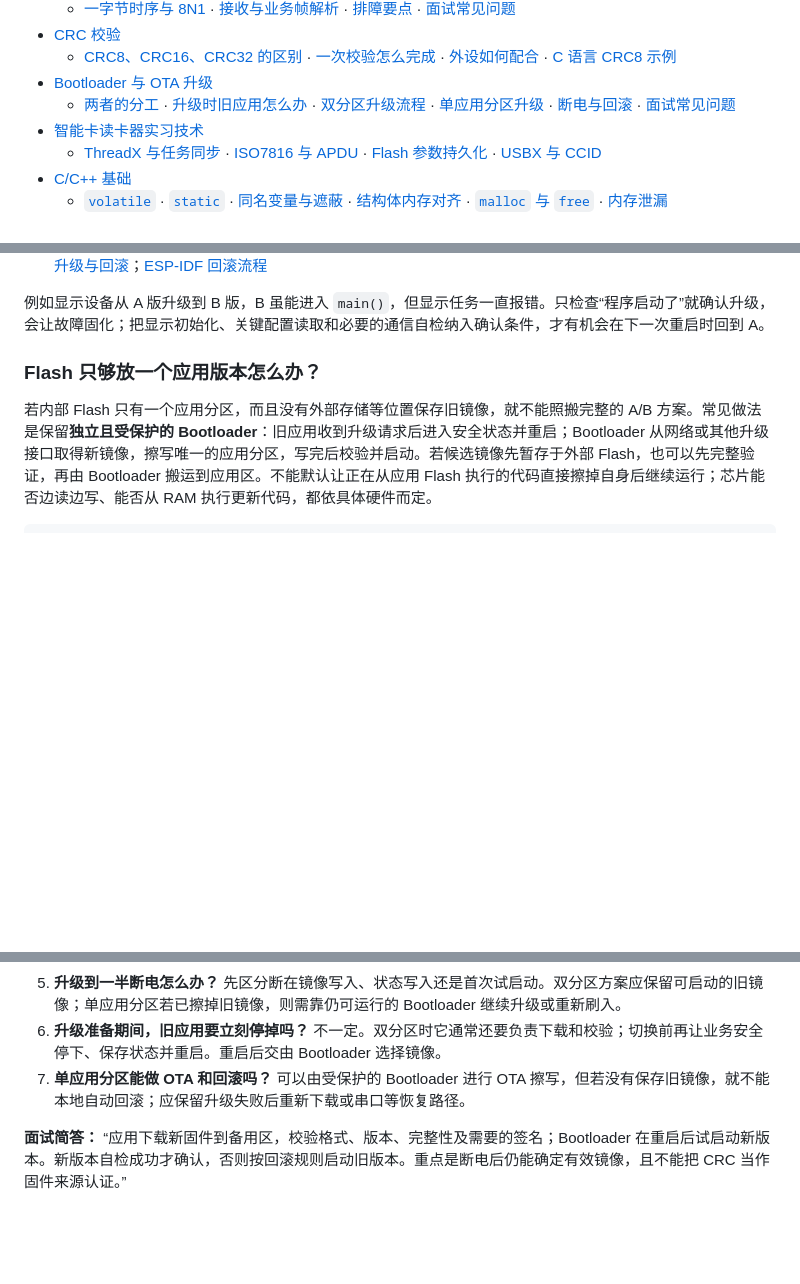
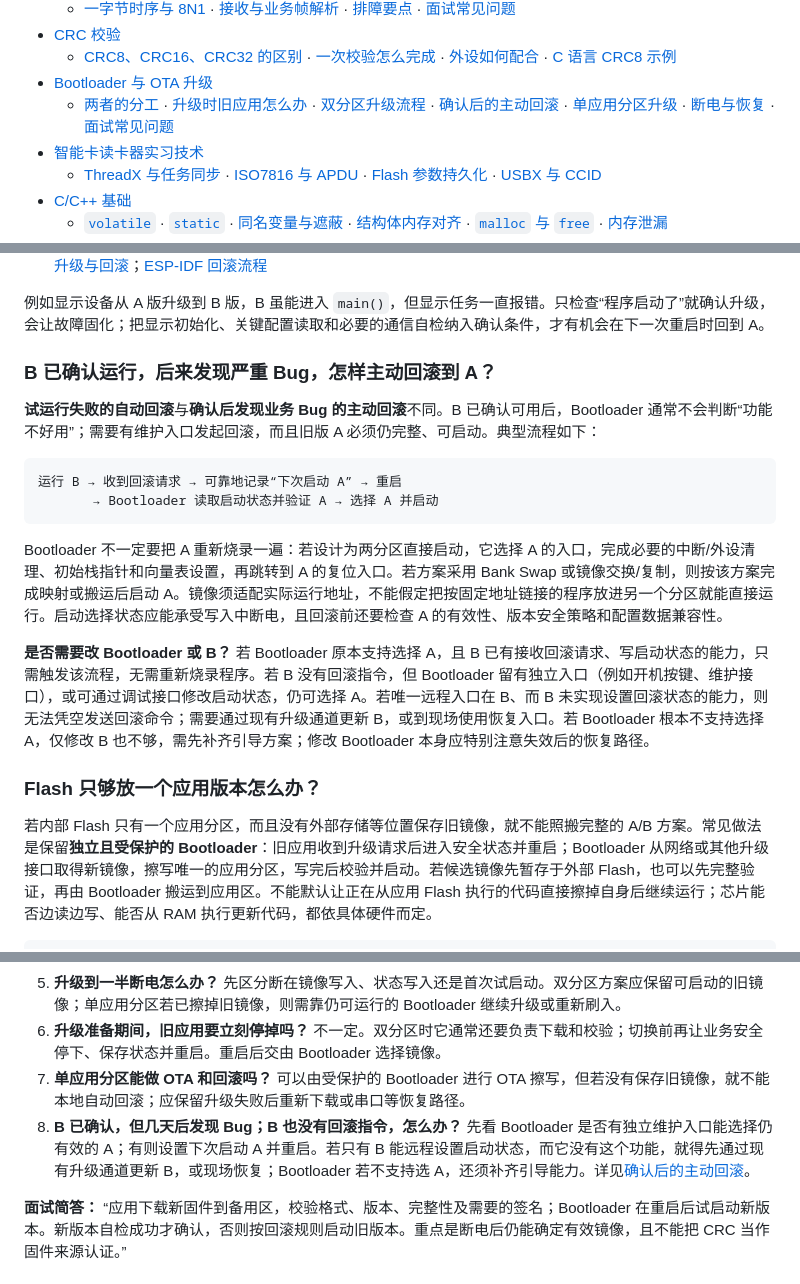
Before and after one commit to master869/interview-notes, a Markdown page: README.md, 3 parts joined by grey strips. GitHub-like rendering; blank space fills up the shorter version.

Commit message:
Document confirmed OTA rollback paths

````diff
--- a/README.md
+++ b/README.md
@@ -27,7 +27,7 @@
 - [CRC 校验](#crc)
   - [CRC8、CRC16、CRC32 的区别](#crc-width) · [一次校验怎么完成](#crc-process) · [外设如何配合](#crc-device) · [C 语言 CRC8 示例](#crc-example)
 - [Bootloader 与 OTA 升级](#bootloader-ota)
-  - [两者的分工](#bootloader-ota-basics) · [升级时旧应用怎么办](#bootloader-ota-running-app) · [双分区升级流程](#bootloader-ota-flow) · [单应用分区升级](#bootloader-ota-single-slot) · [断电与回滚](#bootloader-ota-recovery) · [面试常见问题](#bootloader-ota-questions)
+  - [两者的分工](#bootloader-ota-basics) · [升级时旧应用怎么办](#bootloader-ota-running-app) · [双分区升级流程](#bootloader-ota-flow) · [确认后的主动回滚](#bootloader-ota-manual-rollback) · [单应用分区升级](#bootloader-ota-single-slot) · [断电与恢复](#bootloader-ota-recovery) · [面试常见问题](#bootloader-ota-questions)
 - [智能卡读卡器实习技术](#smartcard-internship)
   - [ThreadX 与任务同步](#threadx-smartcard) · [ISO7816 与 APDU](#iso7816-apdu) · [Flash 参数持久化](#flash-parameters) · [USBX 与 CCID](#usbx-ccid)
 - [C/C++ 基础](#c-basics)
@@ -779,6 +779,20 @@ Flash：│ Bootloader │ 应用 A：当前可用 │ 应用 B：下载候选
 
 例如显示设备从 A 版升级到 B 版，B 虽能进入 `main()`，但显示任务一直报错。只检查“程序启动了”就确认升级，会让故障固化；把显示初始化、关键配置读取和必要的通信自检纳入确认条件，才有机会在下一次重启时回到 A。
 
+<a id="bootloader-ota-manual-rollback"></a>
+### B 已确认运行，后来发现严重 Bug，怎样主动回滚到 A？
+
+**试运行失败的自动回滚**与**确认后发现业务 Bug 的主动回滚**不同。B 已确认可用后，Bootloader 通常不会判断“功能不好用”；需要有维护入口发起回滚，而且旧版 A 必须仍完整、可启动。典型流程如下：
+
+```text
+运行 B → 收到回滚请求 → 可靠地记录“下次启动 A” → 重启
+       → Bootloader 读取启动状态并验证 A → 选择 A 并启动
+```
+
+Bootloader 不一定要把 A 重新烧录一遍：若设计为两分区直接启动，它选择 A 的入口，完成必要的中断/外设清理、初始栈指针和向量表设置，再跳转到 A 的复位入口。若方案采用 Bank Swap 或镜像交换/复制，则按该方案完成映射或搬运后启动 A。镜像须适配实际运行地址，不能假定把按固定地址链接的程序放进另一个分区就能直接运行。启动选择状态应能承受写入中断电，且回滚前还要检查 A 的有效性、版本安全策略和配置数据兼容性。
+
+**是否需要改 Bootloader 或 B？** 若 Bootloader 原本支持选择 A，且 B 已有接收回滚请求、写启动状态的能力，只需触发该流程，无需重新烧录程序。若 B 没有回滚指令，但 Bootloader 留有独立入口（例如开机按键、维护接口），或可通过调试接口修改启动状态，仍可选择 A。若唯一远程入口在 B、而 B 未实现设置回滚状态的能力，则无法凭空发送回滚命令；需要通过现有升级通道更新 B，或到现场使用恢复入口。若 Bootloader 根本不支持选择 A，仅修改 B 也不够，需先补齐引导方案；修改 Bootloader 本身应特别注意失效后的恢复路径。
+
 <a id="bootloader-ota-single-slot"></a>
 ### Flash 只够放一个应用版本怎么办？
 
@@ -814,6 +828,7 @@ Bootloader 本身也要考虑更新风险：若它损坏且没有 ROM 恢复路
 5. **升级到一半断电怎么办？** 先区分断在镜像写入、状态写入还是首次试启动。双分区方案应保留可启动的旧镜像；单应用分区若已擦掉旧镜像，则需靠仍可运行的 Bootloader 继续升级或重新刷入。
 6. **升级准备期间，旧应用要立刻停掉吗？** 不一定。双分区时它通常还要负责下载和校验；切换前再让业务安全停下、保存状态并重启。重启后交由 Bootloader 选择镜像。
 7. **单应用分区能做 OTA 和回滚吗？** 可以由受保护的 Bootloader 进行 OTA 擦写，但若没有保存旧镜像，就不能本地自动回滚；应保留升级失败后重新下载或串口等恢复路径。
+8. **B 已确认，但几天后发现 Bug；B 也没有回滚指令，怎么办？** 先看 Bootloader 是否有独立维护入口能选择仍有效的 A；有则设置下次启动 A 并重启。若只有 B 能远程设置启动状态，而它没有这个功能，就得先通过现有升级通道更新 B，或现场恢复；Bootloader 若不支持选 A，还须补齐引导能力。详见[确认后的主动回滚](#bootloader-ota-manual-rollback)。
 
 **面试简答：** “应用下载新固件到备用区，校验格式、版本、完整性及需要的签名；Bootloader 在重启后试启动新版本。新版本自检成功才确认，否则按回滚规则启动旧版本。重点是断电后仍能确定有效镜像，且不能把 CRC 当作固件来源认证。”
 <!-- TOPIC:bootloader-ota:END -->
````
